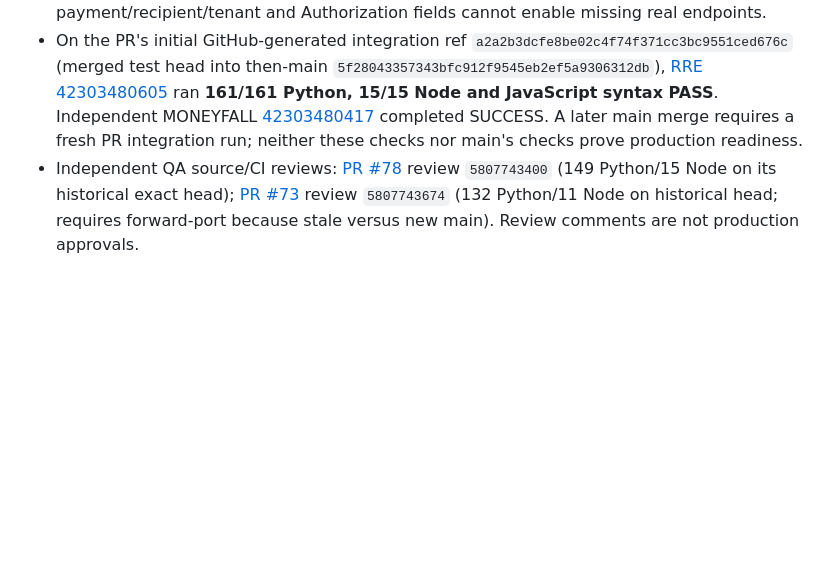
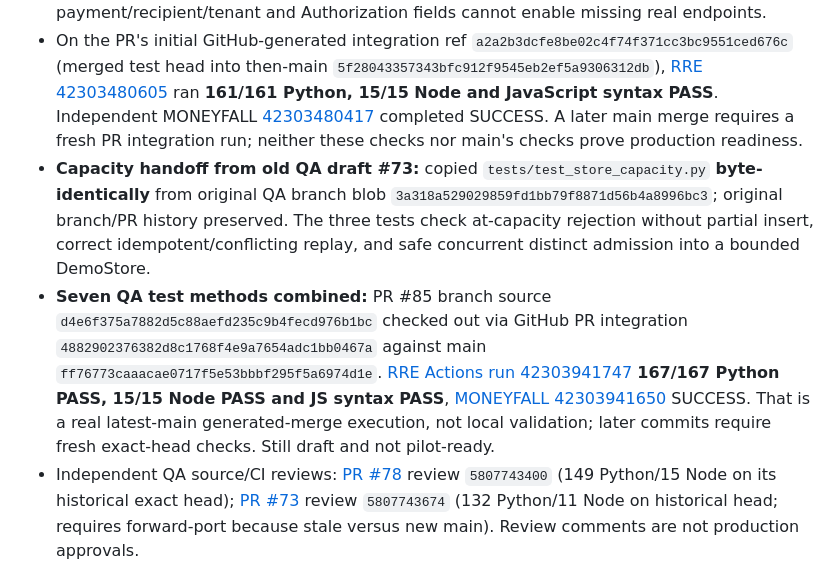
Before and after one commit to reppiks490/cash-flow-, a Markdown page: products/revenue_recovery/QA_LEDGER.md, the part around the change. GitHub-like rendering; blank space fills up the shorter version.

Commit message:
docs(rre-qa): record byte-identical capacity forward-port and green merged-ref CI

```diff
--- a/products/revenue_recovery/QA_LEDGER.md
+++ b/products/revenue_recovery/QA_LEDGER.md
@@ -10,6 +10,8 @@ Historical notes below are retained for provenance and are NOT the current integ
 - Latest main inspected: `ff76773caaacae0717f5e53bbbf295f5a6974d1e` (includes reviewed synthetic attribution evidence and the ASCII reference corrective merge #84). Exact main push workflow [RRE 42303708345](https://github.com/reppiks490/cash-flow-/actions/runs/42303708345) ran **160/160 Python and 15/15 Node tests** with JavaScript syntax green; separate MONEYFALL workflow [42303716269](https://github.com/reppiks490/cash-flow-/actions/runs/42303716269) completed SUCCESS. This records only that source snapshot; do not infer later heads are green.
 - New QA-owned cross-view draft [PR #85](https://github.com/reppiks490/cash-flow-/pull/85), initial head `cb32806e888646813a5411d48bafe05047833c6e`, adds **four** loopback HTTP acceptance cases in `tests/test_cross_view_evidence.py`. Synthetic mock closure cannot change verified scorecard, mock revocation cannot send/authorize actions, duplicate/conflicting replays cannot inflate collections, forged payment/recipient/tenant and Authorization fields cannot enable missing real endpoints.
 - On the PR's initial GitHub-generated integration ref `a2a2b3dcfe8be02c4f74f371cc3bc9551ced676c` (merged test head into then-main `5f28043357343bfc912f9545eb2ef5a9306312db`), [RRE 42303480605](https://github.com/reppiks490/cash-flow-/actions/runs/42303480605) ran **161/161 Python, 15/15 Node and JavaScript syntax PASS**. Independent MONEYFALL [42303480417](https://github.com/reppiks490/cash-flow-/actions/runs/42303480417) completed SUCCESS. A later main merge requires a fresh PR integration run; neither these checks nor main's checks prove production readiness.
+- **Capacity handoff from old QA draft #73:** copied `tests/test_store_capacity.py` **byte-identically** from original QA branch blob `3a318a529029859fd1bb79f8871d56b4a8996bc3`; original branch/PR history preserved. The three tests check at-capacity rejection without partial insert, correct idempotent/conflicting replay, and safe concurrent distinct admission into a bounded DemoStore.
+- **Seven QA test methods combined:** PR #85 branch source `d4e6f375a7882d5c88aefd235c9b4fecd976b1bc` checked out via GitHub PR integration `4882902376382d8c1768f4e9a7654adc1bb0467a` against main `ff76773caaacae0717f5e53bbbf295f5a6974d1e`. [RRE Actions run 42303941747](https://github.com/reppiks490/cash-flow-/actions/runs/42303941747) **167/167 Python PASS, 15/15 Node PASS and JS syntax PASS**, [MONEYFALL 42303941650](https://github.com/reppiks490/cash-flow-/actions/runs/42303941650) SUCCESS. That is a real latest-main generated-merge execution, not local validation; later commits require fresh exact-head checks. Still draft and not pilot-ready.
 - Independent QA source/CI reviews: [PR #78](https://github.com/reppiks490/cash-flow-/pull/78) review `5807743400` (149 Python/15 Node on its historical exact head); [PR #73](https://github.com/reppiks490/cash-flow-/pull/73) review `5807743674` (132 Python/11 Node on historical head; requires forward-port because stale versus new main). Review comments are not production approvals.
 - **Hard pilot blockers:** No authenticated customer/tenant identity or production row-level data isolation; demo `tenant_scope` remains forged fixture-only. Revocation policy is a stateless, read-only mock, not durable suppression or send-time recheck. No signed provider receipts, validated consent, human identity/approval, live CRM or calendar transaction, private operational storage, real customer collections or verified recurring net profit. Read-only mock evidence and green tests are not authorization to contact, charge, deploy or onboard customers.
 - **Execution guardrail:** preserve draft PRs where necessary to avoid existing repository automatic prohibited review trigger; never invoke Codex. No real PII, external messages, trading, paid services, charges, live data or unrelated repository edits.
```
